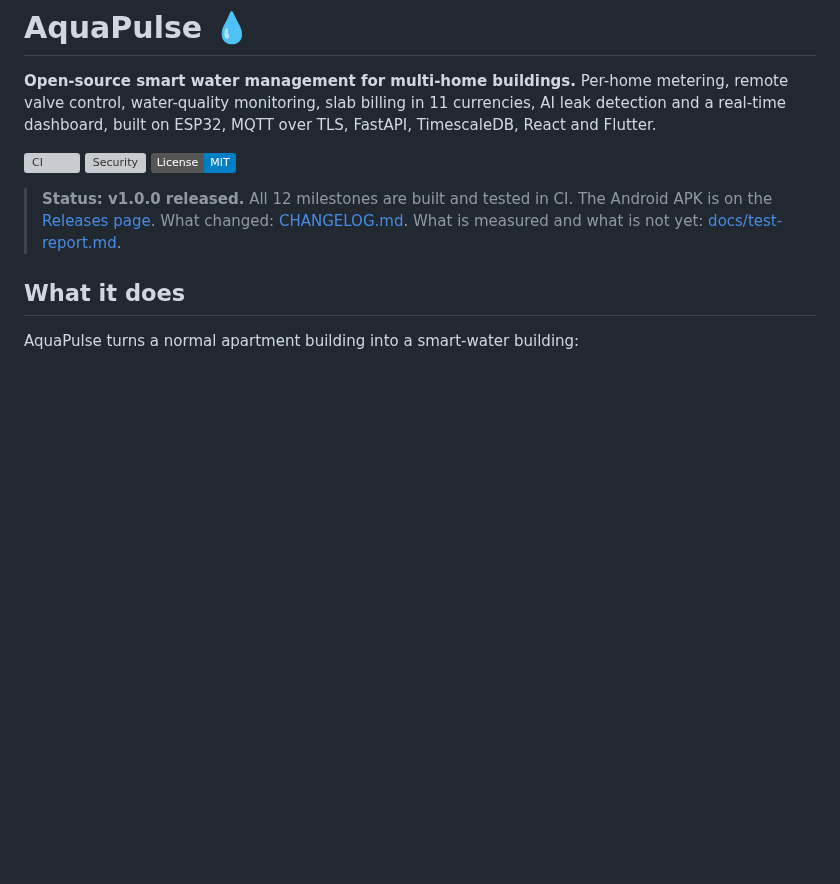
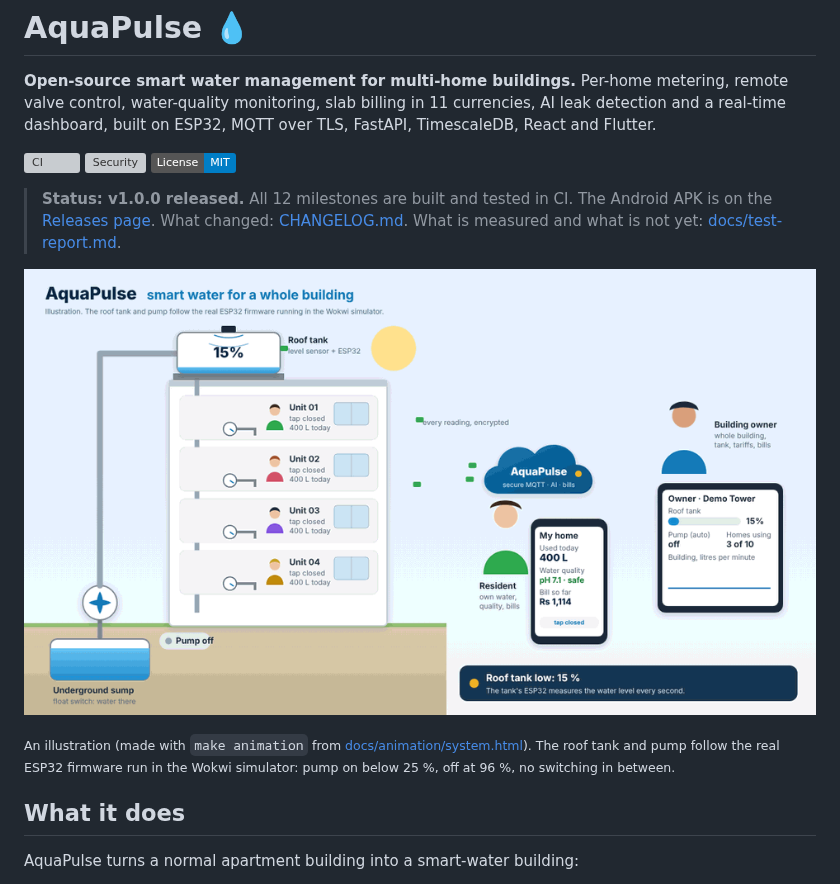
Before and after one commit to Sanaullah-Niazi/aquapulse, a Markdown page: README.md, the part around the change. GitHub-like rendering; pictures changed too: docs/screenshots/animation/aquapulse-system.gif (added); badges without logos; blank space fills up the shorter version; grey boxes are pictures that could not be loaded.

```diff
--- a/README.md
+++ b/README.md
@@ -9,6 +9,10 @@ Per-home metering, remote valve control, water-quality monitoring, slab billing
 
 > **Status: v1.0.0 released.** All 12 milestones are built and tested in CI. The Android APK is on the [Releases page](https://github.com/Sanaullah-Niazi/aquapulse/releases). What changed: [CHANGELOG.md](CHANGELOG.md).
 > What is measured and what is not yet: [docs/test-report.md](docs/test-report.md).
+
+![AquaPulse in one picture: the pump fills the roof tank by itself, homes use water, every reading goes securely to the AquaPulse cloud and shows up on the resident's phone and the owner's screen](docs/screenshots/animation/aquapulse-system.gif)
+
+<sub>An illustration (made with `make animation` from [docs/animation/system.html](docs/animation/system.html)). The roof tank and pump follow the real ESP32 firmware run in the Wokwi simulator: pump on below 25 %, off at 96 %, no switching in between.</sub>
 
 ## What it does
 
```
Also changed, not shown: 5 other files.
